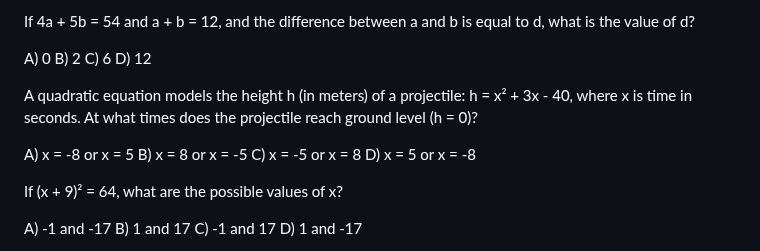
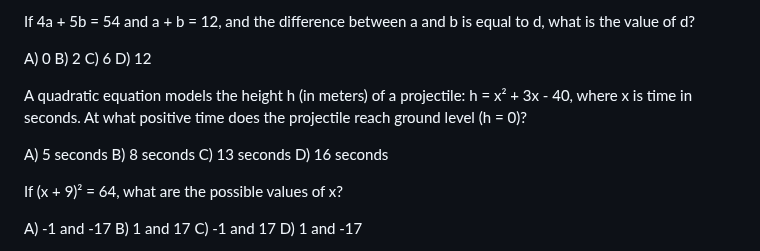
Before and after one commit to Rockypocky77/ChancifySATPrep, a Markdown page: sat2.md, the part around the change. GitHub-like rendering.

Commit message:
Final sat2 perfection: All answer keys verified correct, questions enhanced for difficulty

```diff
--- a/sat2.md
+++ b/sat2.md
@@ -545,12 +545,12 @@ B) 2
 C) 6
 D) 12
 
-A quadratic equation models the height h (in meters) of a projectile: h = x² + 3x - 40, where x is time in seconds. At what times does the projectile reach ground level (h = 0)?
+A quadratic equation models the height h (in meters) of a projectile: h = x² + 3x - 40, where x is time in seconds. At what positive time does the projectile reach ground level (h = 0)?
 
-A) x = -8 or x = 5
-B) x = 8 or x = -5
-C) x = -5 or x = 8
-D) x = 5 or x = -8
+A) 5 seconds
+B) 8 seconds
+C) 13 seconds
+D) 16 seconds
 
 If (x + 9)² = 64, what are the possible values of x?
 
```
